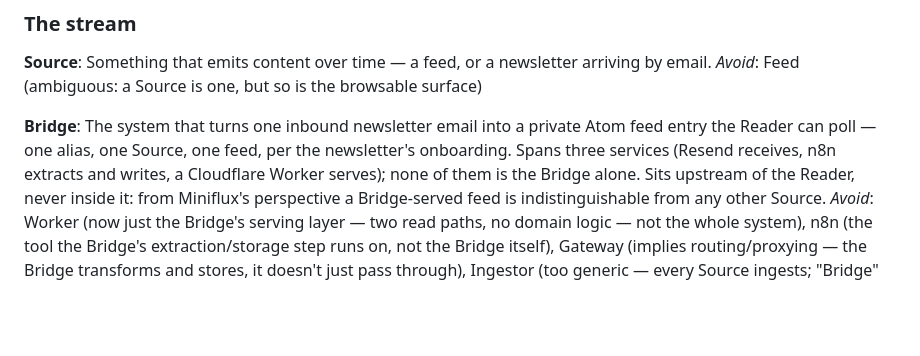
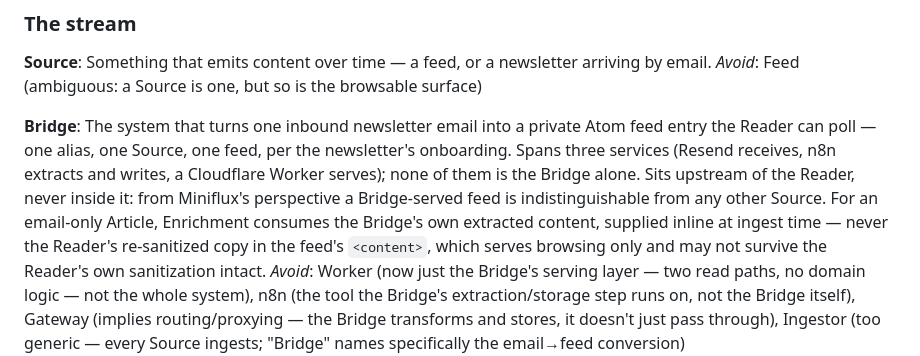
Before and after one commit to ffrt-labs/agregado, a Markdown page: CONTEXT.md, the part around the change. Rendered like a GitHub page; blank space fills up the shorter version.

Commit message:
docs: clarify Bridge supplies enrichment content inline, not via the Reader's copy

```diff
--- a/CONTEXT.md
+++ b/CONTEXT.md
@@ -21,7 +21,10 @@ Reader can poll — one alias, one Source, one feed, per the newsletter's onboar
 Spans three services (Resend receives, n8n extracts and writes, a Cloudflare Worker
 serves); none of them is the Bridge alone. Sits upstream of the Reader, never inside
 it: from Miniflux's perspective a Bridge-served feed is indistinguishable from any
-other Source.
+other Source. For an email-only Article, Enrichment consumes the Bridge's own extracted
+content, supplied inline at ingest time — never the Reader's re-sanitized copy in the
+feed's `<content>`, which serves browsing only and may not survive the Reader's own
+sanitization intact.
 _Avoid_: Worker (now just the Bridge's serving layer — two read paths, no domain
 logic — not the whole system), n8n (the tool the Bridge's extraction/storage step
 runs on, not the Bridge itself), Gateway (implies routing/proxying — the Bridge
```
